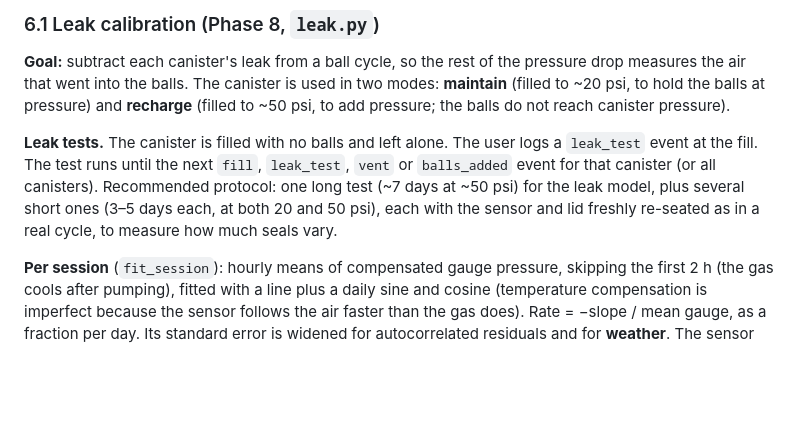
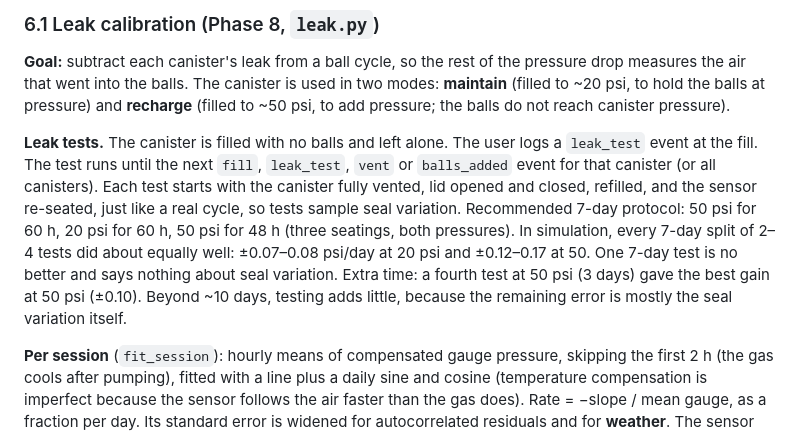
Before and after one commit to buckeye17/tennis_pressure_refresher, a Markdown page: PLAN.md, the part around the change. Drawn GitHub-style; blank space fills up the shorter version.

Commit message:
phase-8: 7-day leak-test protocol
Replace the open-ended protocol with one simulated to fit in a week:
50 psi 60 h, 20 psi 60 h, 50 psi 48 h, each a full reset like a real
cycle. Note what extra days buy (a fourth 50 psi test is the best use)
and that beyond ~10 days the error is mostly seal variation itself.

Co-Authored-By: Claude Opus 5.5 <noreply@anthropic.com>

```diff
--- a/PLAN.md
+++ b/PLAN.md
@@ -241,7 +241,7 @@ Statuses: `insufficient_data` (fewer than 6 readings, or they span less than hal
 
 **Goal:** subtract each canister's leak from a ball cycle, so the rest of the pressure drop measures the air that went into the balls. The canister is used in two modes: **maintain** (filled to ~20 psi, to hold the balls at pressure) and **recharge** (filled to ~50 psi, to add pressure; the balls do not reach canister pressure).
 
-**Leak tests.** The canister is filled with no balls and left alone. The user logs a `leak_test` event at the fill. The test runs until the next `fill`, `leak_test`, `vent` or `balls_added` event for that canister (or all canisters). Recommended protocol: one long test (~7 days at ~50 psi) for the leak model, plus several short ones (3–5 days each, at both 20 and 50 psi), each with the sensor and lid freshly re-seated as in a real cycle, to measure how much seals vary.
+**Leak tests.** The canister is filled with no balls and left alone. The user logs a `leak_test` event at the fill. The test runs until the next `fill`, `leak_test`, `vent` or `balls_added` event for that canister (or all canisters). Each test starts with the canister fully vented, lid opened and closed, refilled, and the sensor re-seated, just like a real cycle, so tests sample seal variation. Recommended 7-day protocol: 50 psi for 60 h, 20 psi for 60 h, 50 psi for 48 h (three seatings, both pressures). In simulation, every 7-day split of 2–4 tests did about equally well: ±0.07–0.08 psi/day at 20 psi and ±0.12–0.17 at 50. One 7-day test is no better and says nothing about seal variation. Extra time: a fourth test at 50 psi (3 days) gave the best gain at 50 psi (±0.10). Beyond ~10 days, testing adds little, because the remaining error is mostly the seal variation itself.
 
 **Per session** (`fit_session`): hourly means of compensated gauge pressure, skipping the first 2 h (the gas cools after pumping), fitted with a line plus a daily sine and cosine (temperature compensation is imperfect because the sensor follows the air faster than the gas does). Rate = −slope / mean gauge, as a fraction per day. Its standard error is widened for autocorrelated residuals and for **weather**. The sensor reads gauge pressure, so atmospheric changes appear in the readings. Typical drift (0.8 kPa sd, 36 h correlation) looks like a slope of about 0.05 psi/day over three days. Nothing within one session can separate that from a leak, so its expected effect on the slope is added to the error. Without it, simulated errors were 3–4× too small.
 
```
